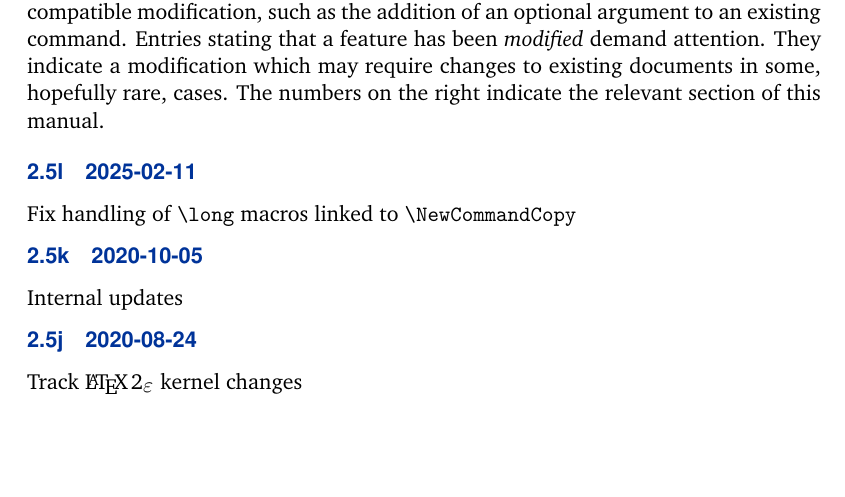
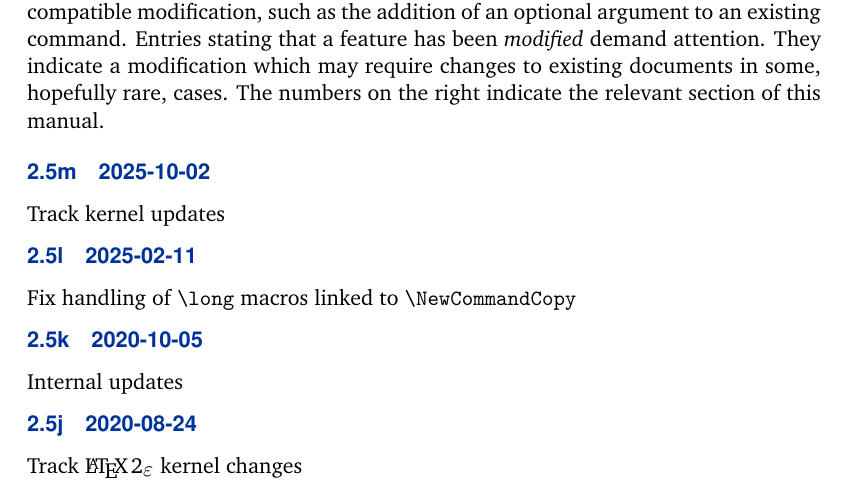
Before and after one commit to josephwright/etoolbox, a LaTeX document (etoolbox.tex, which reads etoolbox.sty): part of page 33 of 40, cut so that both start at the same text, the shorter picture padded with empty space. Compiled offline with pdfLaTeX.

Commit message:
Track kernel updates
\long and \protected status

```diff
--- a/etoolbox.sty
+++ b/etoolbox.sty
@@ -62,7 +62,8 @@
 \def\etb@newcommand#1[#2]{%
   \@ifnextchar[%]
     {\etb@xargdef#1[#2]}
-    {\ifx\l@ngrel@x\relax
+    {\let\pr@t@ct@d\protected
+     \ifx\l@ngrel@x\relax
        \let\l@ngrel@x\protected
      \else
        \protected\def\l@ngrel@x{\protected\long}%
--- a/etoolbox.tex
+++ b/etoolbox.tex
@@ -1296,6 +1296,10 @@ The development code for \sty{etoolbox} is hosted on GitHub: \url{https://github
 This revision history is a list of changes relevant to users of this package. Changes of a more technical nature which do not affect the user interface or the behavior of the package are not included in the list. If an entry in the revision history states that a feature has been \emph{improved} or \emph{extended}, this indicates a syntactically backwards compatible modification, such as the addition of an optional argument to an existing command. Entries stating that a feature has been \emph{modified} demand attention. They indicate a modification which may require changes to existing documents in some, hopefully rare, cases. The numbers on the right indicate the relevant section of this manual.
 
 \begin{changelog}
+
+\begin{release}{2.5m}{2025-10-02}
+\item Track kernel updates
+\end{release}
 
 \begin{release}{2.5l}{2025-02-11}
 \item Fix handling of \cmd{long} macros linked to \cmd{NewCommandCopy}
```
